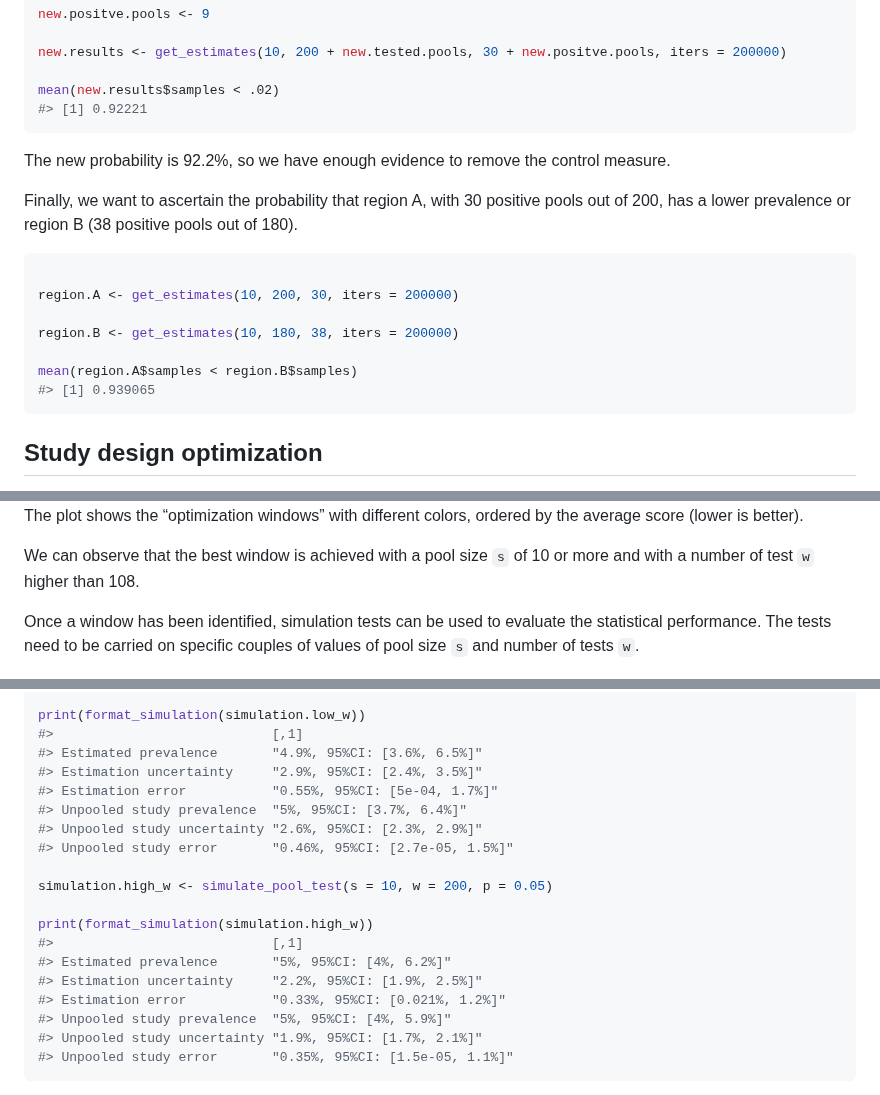
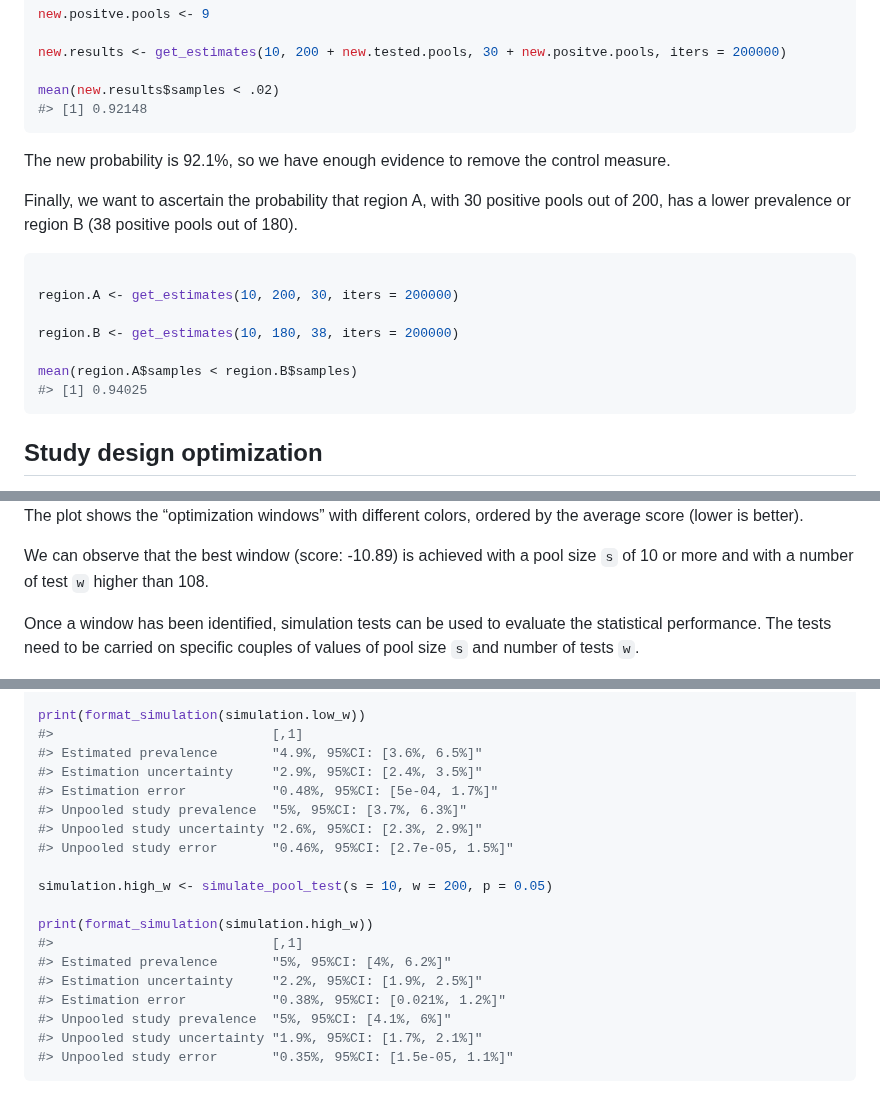
Before and after one commit to EU-ECDC/PooledPrevalence, a Markdown page: README.md, 3 parts joined by grey strips. Rendered like a GitHub page.

Commit message:
- Improvements to the optimization part

````diff
--- a/README.md
+++ b/README.md
@@ -120,10 +120,10 @@ new.positve.pools <- 9
 new.results <- get_estimates(10, 200 + new.tested.pools, 30 + new.positve.pools, iters = 200000)
 
 mean(new.results$samples < .02)
-#> [1] 0.92221
+#> [1] 0.92148
 ```
 
-The new probability is 92.2%, so we have enough evidence to remove the
+The new probability is 92.1%, so we have enough evidence to remove the
 control measure.
 
 Finally, we want to ascertain the probability that region A, with 30
@@ -137,7 +137,7 @@ region.A <- get_estimates(10, 200, 30, iters = 200000)
 region.B <- get_estimates(10, 180, 38, iters = 200000)
 
 mean(region.A$samples < region.B$samples)
-#> [1] 0.939065
+#> [1] 0.94025
 ```
 
 ## Study design optimization
@@ -177,8 +177,9 @@ plot_optimization_grid(grid)
 The plot shows the “optimization windows” with different colors, ordered
 by the average score (lower is better).
 
-We can observe that the best window is achieved with a pool size `s` of
-10 or more and with a number of test `w` higher than 108.
+We can observe that the best window (score: -10.89) is achieved with a
+pool size `s` of 10 or more and with a number of test `w` higher than
+108.
 
 Once a window has been identified, simulation tests can be used to
 evaluate the statistical performance. The tests need to be carried on
@@ -205,8 +206,8 @@ print(format_simulation(simulation.low_w))
 #>                            [,1]
 #> Estimated prevalence       "4.9%, 95%CI: [3.6%, 6.5%]"
 #> Estimation uncertainty     "2.9%, 95%CI: [2.4%, 3.5%]"
-#> Estimation error           "0.55%, 95%CI: [5e-04, 1.7%]"
-#> Unpooled study prevalence  "5%, 95%CI: [3.7%, 6.4%]"
+#> Estimation error           "0.48%, 95%CI: [5e-04, 1.7%]"
+#> Unpooled study prevalence  "5%, 95%CI: [3.7%, 6.3%]"
 #> Unpooled study uncertainty "2.6%, 95%CI: [2.3%, 2.9%]"
 #> Unpooled study error       "0.46%, 95%CI: [2.7e-05, 1.5%]"
 
@@ -216,8 +217,8 @@ print(format_simulation(simulation.high_w))
 #>                            [,1]
 #> Estimated prevalence       "5%, 95%CI: [4%, 6.2%]"
 #> Estimation uncertainty     "2.2%, 95%CI: [1.9%, 2.5%]"
-#> Estimation error           "0.33%, 95%CI: [0.021%, 1.2%]"
-#> Unpooled study prevalence  "5%, 95%CI: [4%, 5.9%]"
+#> Estimation error           "0.38%, 95%CI: [0.021%, 1.2%]"
+#> Unpooled study prevalence  "5%, 95%CI: [4.1%, 6%]"
 #> Unpooled study uncertainty "1.9%, 95%CI: [1.7%, 2.1%]"
 #> Unpooled study error       "0.35%, 95%CI: [1.5e-05, 1.1%]"
 ```
````
Also changed, not shown: other parts of README.md (+2 -2 lines), man/figures/README-Hierarchical_Bayes-1.png, man/figures/README-plot_posterior-1.png, 1 other file.
